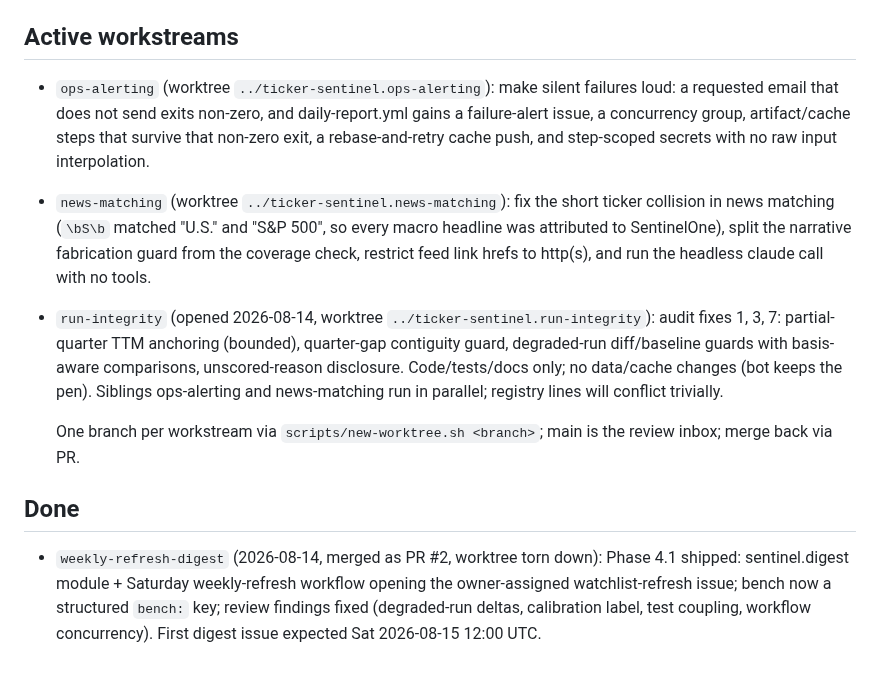
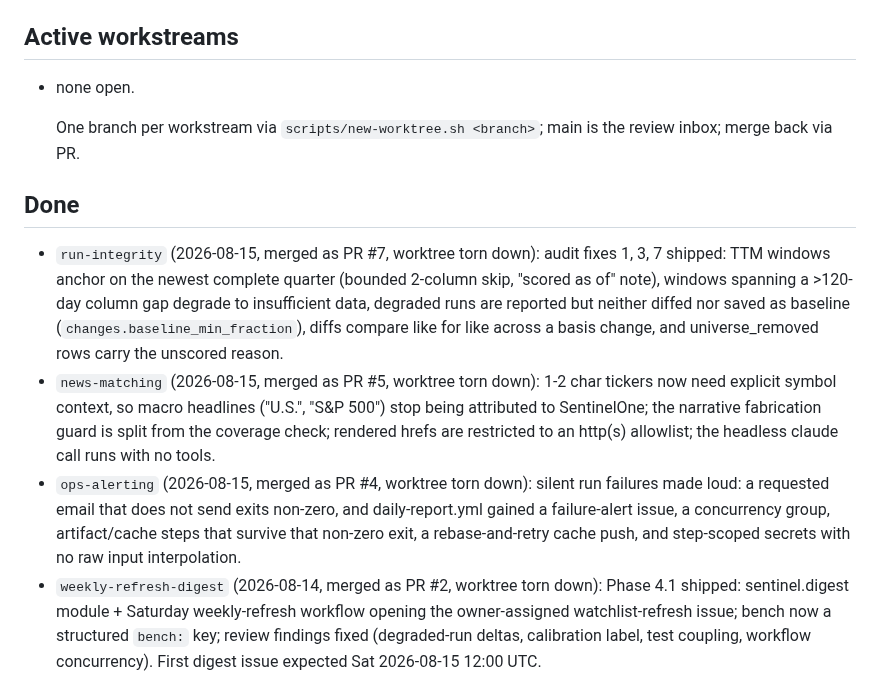
Before and after one commit to jelbirt/ticker-sentinel, a Markdown page: tasks/todo.md, the part around the change. GitHub-like rendering.

Commit message:
Registry: close out ops-alerting, news-matching, run-integrity
All three merged today (PRs #4, #5, #7). Active workstreams is now empty;
each entry moves to Done with what actually shipped, and the worktrees are
torn down alongside this commit.

```diff
--- a/tasks/todo.md
+++ b/tasks/todo.md
@@ -10,27 +10,29 @@
   `run_history.json`; discard that change rather than committing it.
 
 ## Active workstreams
-- `ops-alerting` (worktree `../ticker-sentinel.ops-alerting`): make silent
-  failures loud: a requested email that does not send exits non-zero, and
-  daily-report.yml gains a failure-alert issue, a concurrency group,
-  artifact/cache steps that survive that non-zero exit, a rebase-and-retry
-  cache push, and step-scoped secrets with no raw input interpolation.
-- `news-matching` (worktree `../ticker-sentinel.news-matching`): fix the short
-  ticker collision in news matching (`\bS\b` matched "U.S." and "S&P 500", so
-  every macro headline was attributed to SentinelOne), split the narrative
-  fabrication guard from the coverage check, restrict feed link hrefs to
-  http(s), and run the headless claude call with no tools.
-- `run-integrity` (opened 2026-08-14, worktree `../ticker-sentinel.run-integrity`):
-  audit fixes 1, 3, 7: partial-quarter TTM anchoring (bounded), quarter-gap
-  contiguity guard, degraded-run diff/baseline guards with basis-aware
-  comparisons, unscored-reason disclosure. Code/tests/docs only; no
-  data/cache changes (bot keeps the pen). Siblings ops-alerting and
-  news-matching run in parallel; registry lines will conflict trivially.
+- none open.
 
   One branch per workstream via `scripts/new-worktree.sh <branch>`; main is the
   review inbox; merge back via PR.
 
 ## Done
+- `run-integrity` (2026-08-15, merged as PR #7, worktree torn down): audit
+  fixes 1, 3, 7 shipped: TTM windows anchor on the newest complete quarter
+  (bounded 2-column skip, "scored as of" note), windows spanning a >120-day
+  column gap degrade to insufficient data, degraded runs are reported but
+  neither diffed nor saved as baseline (`changes.baseline_min_fraction`),
+  diffs compare like for like across a basis change, and universe_removed
+  rows carry the unscored reason.
+- `news-matching` (2026-08-15, merged as PR #5, worktree torn down): 1-2 char
+  tickers now need explicit symbol context, so macro headlines ("U.S.",
+  "S&P 500") stop being attributed to SentinelOne; the narrative fabrication
+  guard is split from the coverage check; rendered hrefs are restricted to an
+  http(s) allowlist; the headless claude call runs with no tools.
+- `ops-alerting` (2026-08-15, merged as PR #4, worktree torn down): silent run
+  failures made loud: a requested email that does not send exits non-zero, and
+  daily-report.yml gained a failure-alert issue, a concurrency group,
+  artifact/cache steps that survive that non-zero exit, a rebase-and-retry
+  cache push, and step-scoped secrets with no raw input interpolation.
 - `weekly-refresh-digest` (2026-08-14, merged as PR #2, worktree torn down):
   Phase 4.1 shipped: sentinel.digest module + Saturday weekly-refresh workflow
   opening the owner-assigned watchlist-refresh issue; bench now a structured
```
